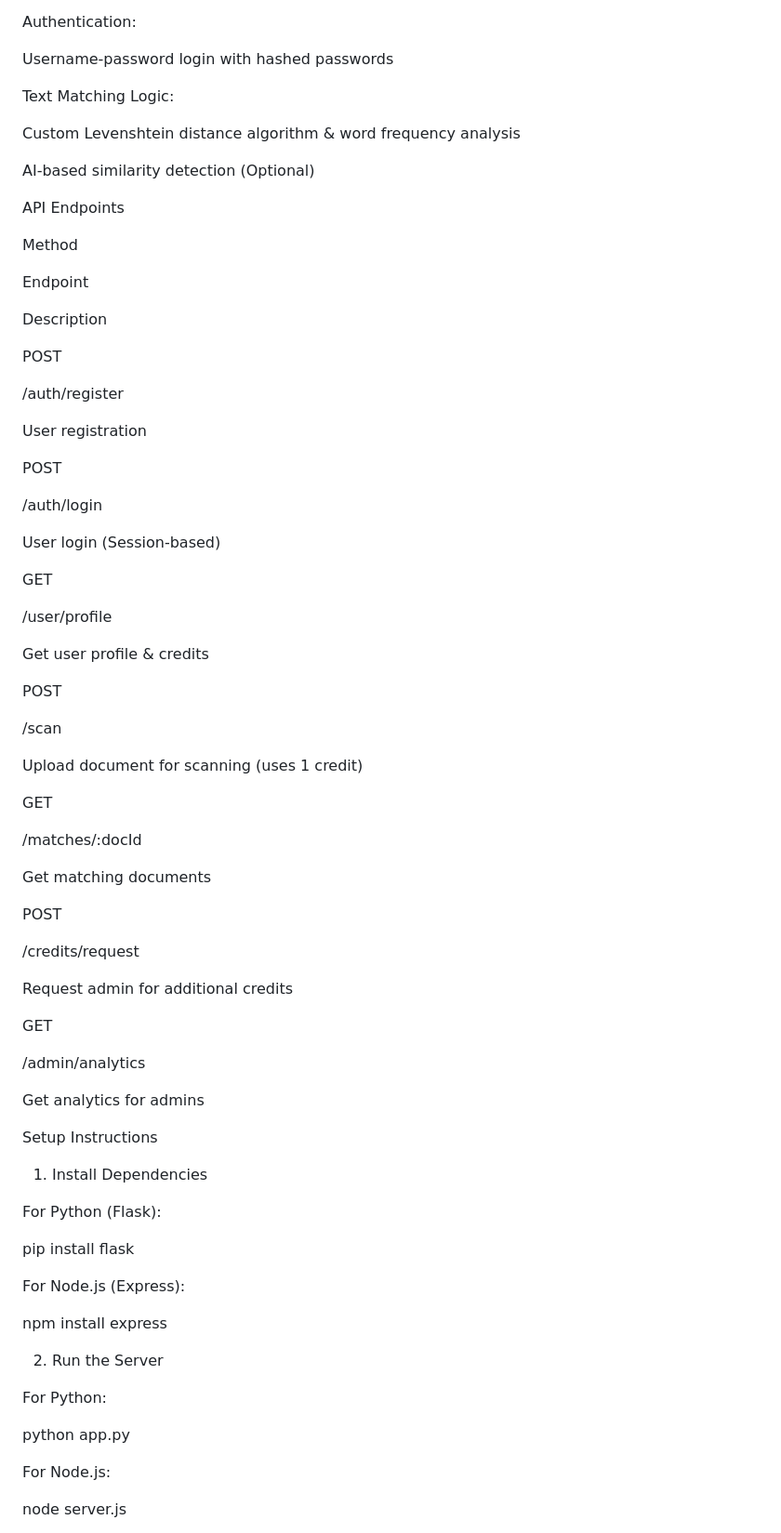
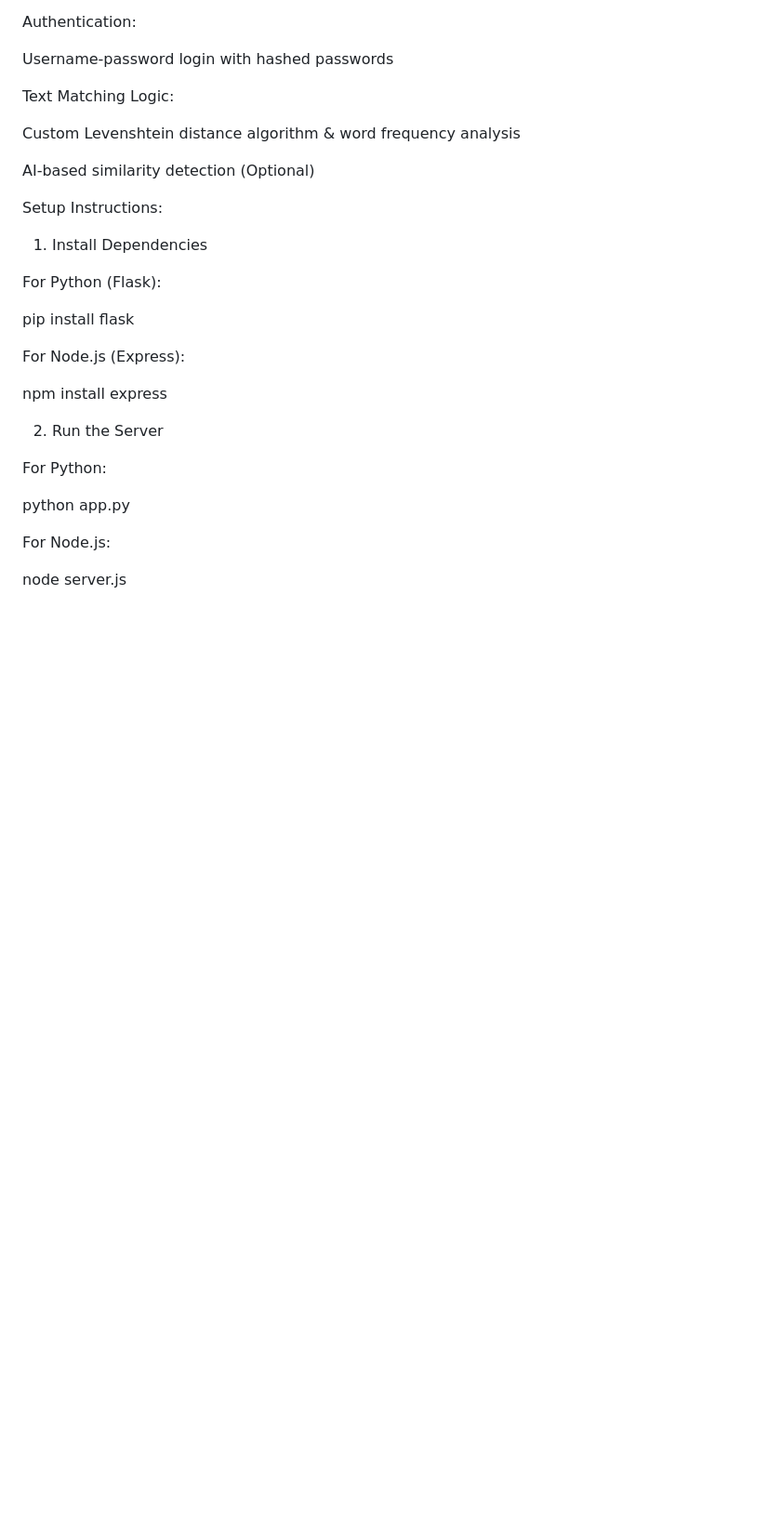
Before and after one commit to Madalacharitavya/Cathago, a Markdown page: README.md, the part around one of its changes. Shown at 93% size. GitHub-like rendering; blank space fills up the shorter version.

```diff
--- a/README.md
+++ b/README.md
@@ -74,57 +75,8 @@ Custom Levenshtein distance algorithm & word frequency analysis
 
 AI-based similarity detection (Optional)
 
-API Endpoints
 
-Method
-
-Endpoint
-
-Description
-
-POST
-
-/auth/register
-
-User registration
-
-POST
-
-/auth/login
-
-User login (Session-based)
-
-GET
-
-/user/profile
-
-Get user profile & credits
-
-POST
-
-/scan
-
-Upload document for scanning (uses 1 credit)
-
-GET
-
-/matches/:docId
-
-Get matching documents
-
-POST
-
-/credits/request
-
-Request admin for additional credits
-
-GET
-
-/admin/analytics
-
-Get analytics for admins
-
-Setup Instructions
+Setup Instructions:
 
 1. Install Dependencies
 
```
Also changed, not shown: other parts of README.md (+4 -3 lines).
